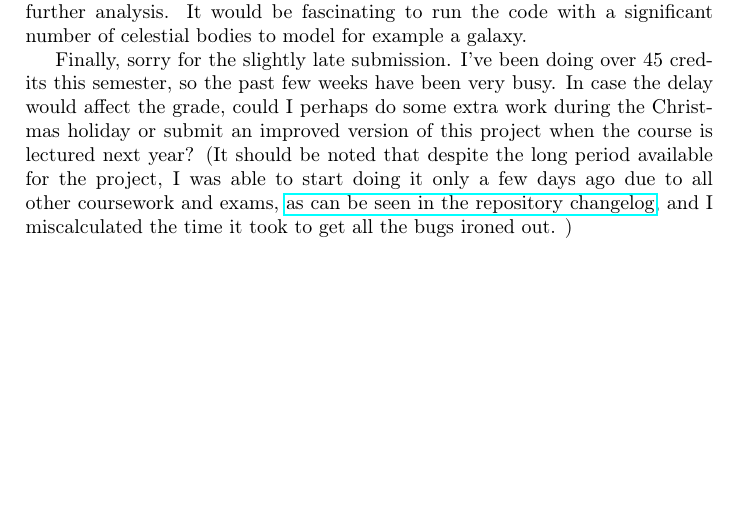
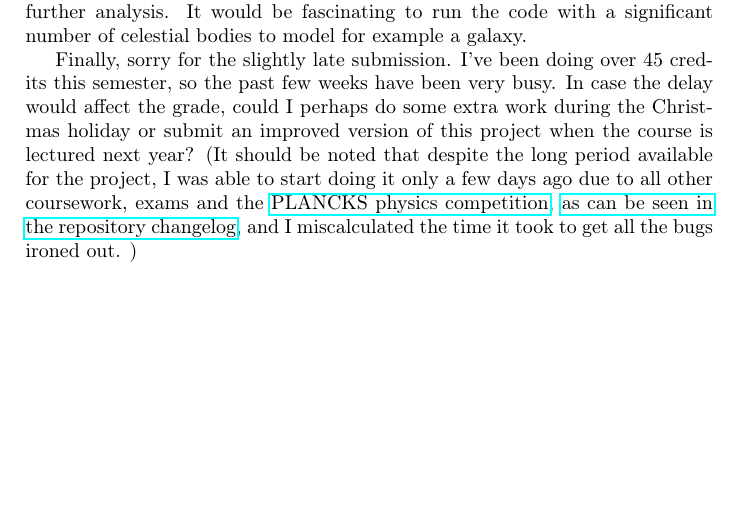
Before and after one commit to AgenttiX/planetary-motion, a LaTeX document (report/main.tex): part of page 2 of 2, cut so that both start at the same text. Compiled offline with pdfLaTeX.

Commit message:
Add a mention of PLANCKS

```diff
--- a/report/main.tex
+++ b/report/main.tex
@@ -58,7 +58,8 @@ In case the delay would affect the grade, could I perhaps do
 some extra work during the Christmas holiday or submit an improved version of this project
 when the course is lectured next year?
 (It should be noted that despite the long period available for the project, I was able to start doing it only
-a few days ago due to all other coursework and exams,
+a few days ago due to all other coursework, exams and the
+\href{https://www.plancks.uk/london2020}{PLANCKS physics competition},
 \href{https://github.com/AgenttiX/planetary-motion/commits/main}{as can be seen in the repository changelog},
 and I miscalculated the time it took to get all the bugs ironed out.
 )
```
Also changed, not shown: report.pdf.
